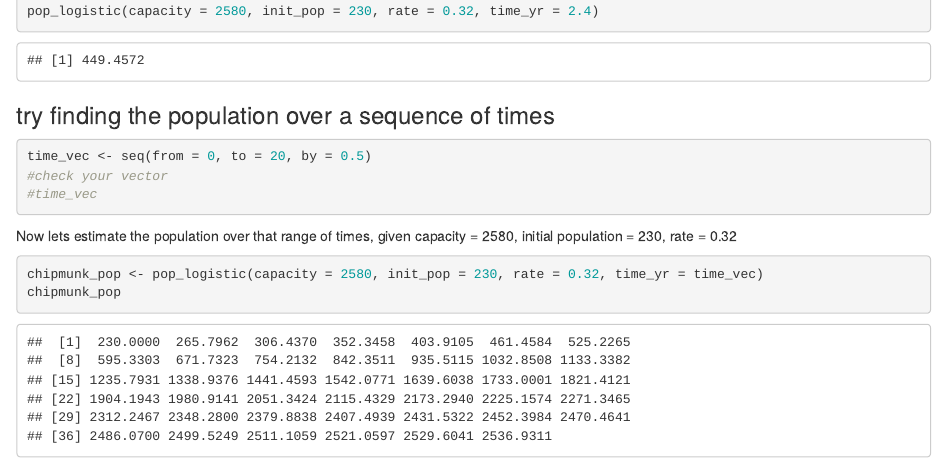
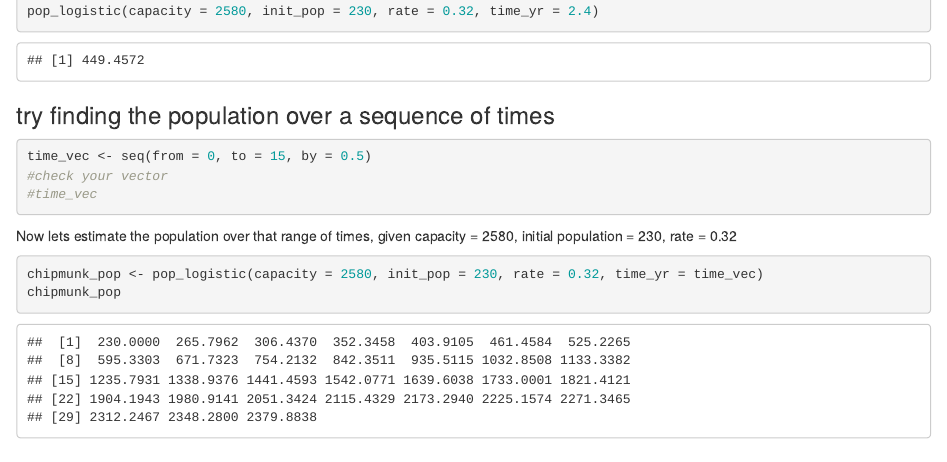
Before and after one commit to julietcohen/20210802-Day-1-Interactive-Session-2, an R Markdown document (20210802 Day 1 Interactive Session.Rmd): the page in a window 1100 px wide, from 1030 px down. Rendered offline with R 4.5, knitr and Pandoc, with nearby package versions.

Commit message:
updated time scale to 15 year maximum

````diff
--- a/20210802 Day 1 Interactive Session.Rmd
+++ b/20210802 Day 1 Interactive Session.Rmd
@@ -57,7 +57,7 @@ pop_logistic(capacity = 2580, init_pop = 230, rate = 0.32, time_yr = 2.4)
 ### try finding the population over a sequence of times
 
 ```{r}
-time_vec <- seq(from = 0, to = 20, by = 0.5)
+time_vec <- seq(from = 0, to = 15, by = 0.5)
 #check your vector
 #time_vec
 
````
Also changed, not shown: 20210802-Day-1-Interactive-Session.html.
